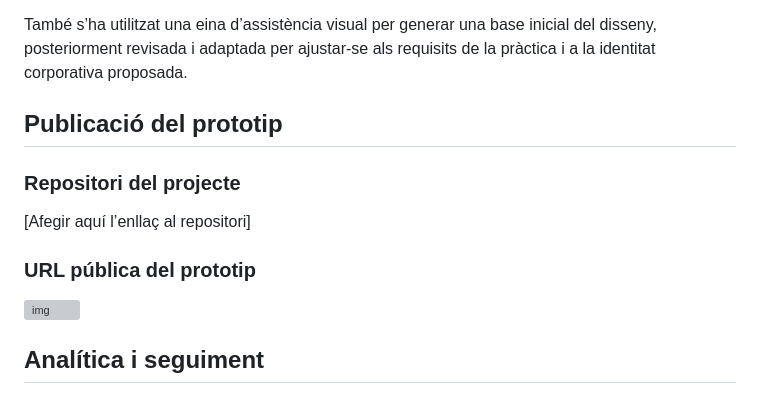
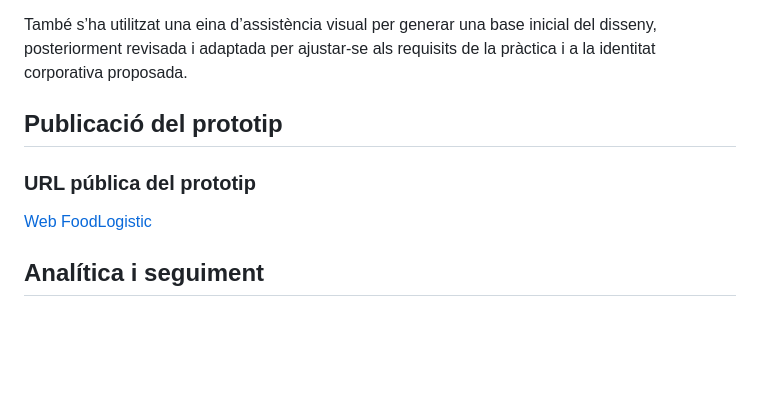
Before and after one commit to Nitroxi/foodlogistic-web, a Markdown page: README.md, the part around the change. Rendered like a GitHub page; blank space fills up the shorter version; grey boxes are pictures that could not be loaded.

```diff
--- a/README.md
+++ b/README.md
@@ -62,11 +62,8 @@ També s’ha utilitzat una eina d’assistència visual per generar una base in
 
 ## Publicació del prototip
 
-### Repositori del projecte
-[Afegir aquí l’enllaç al repositori]
-
 ### URL pública del prototip
-![img](https://nitroxi.github.io/foodlogistic-web/)
+[Web FoodLogistic](https://nitroxi.github.io/foodlogistic-web/)
 
 ## Analítica i seguiment
 
```
